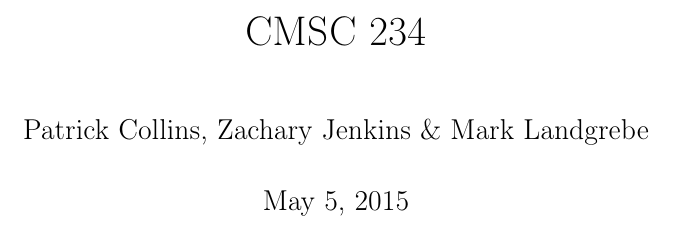
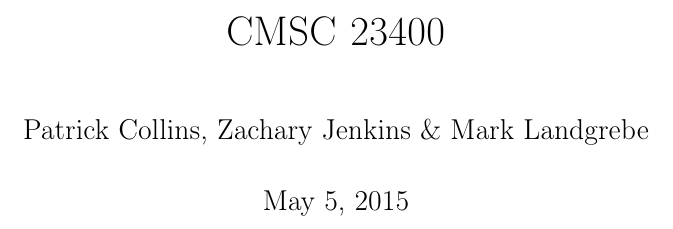
Before and after one commit to mlandgrebe/CMSC-23400-Project, a LaTeX document (proposal-writeup/writeup.tex): part of page 1 of 17, cut so that both start at the same text. Compiled offline with pdfLaTeX.

Commit message:
compiled2

```diff
--- a/proposal-writeup/writeup.tex
+++ b/proposal-writeup/writeup.tex
@@ -33,7 +33,7 @@
 \newcommand\Mcl{\mathcal{M}}
 
 \begin{document}
-\title{CMSC 234}
+\title{CMSC 23400}
 \author{Patrick Collins, Zachary Jenkins \& Mark Landgrebe}
 \date{\today}
 \maketitle
```
Also changed, not shown: proposal-writeup/writeup.pdf.
